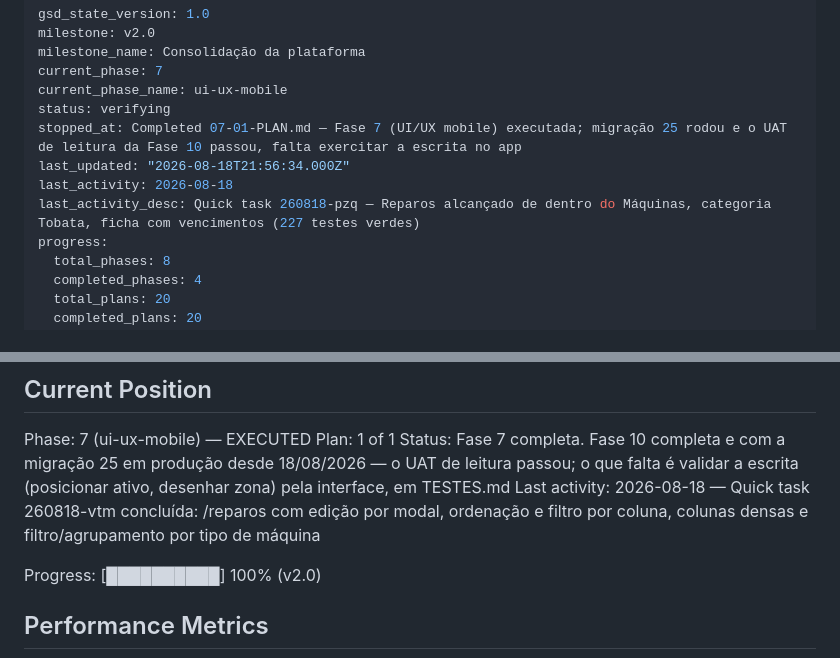
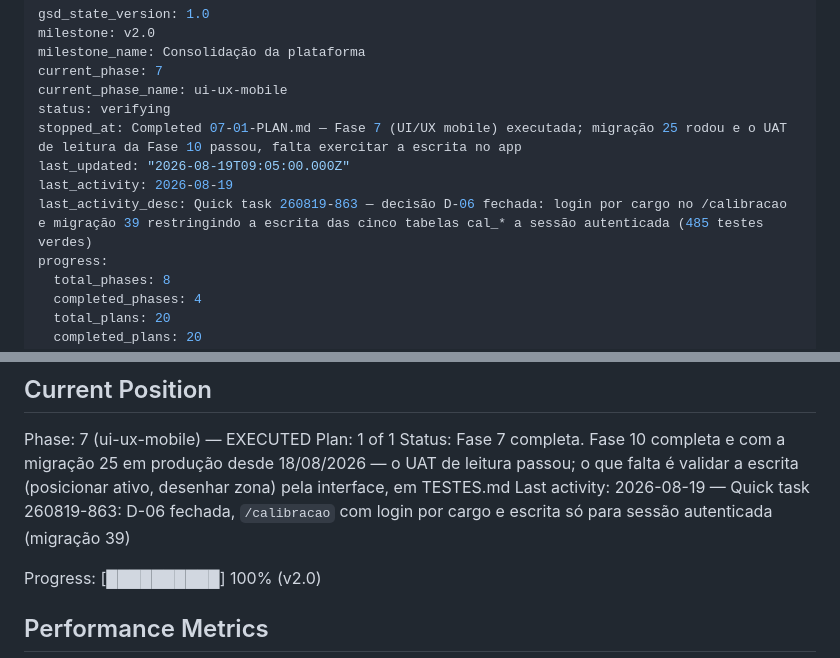
Before and after one commit to lucianoET/pmoc, a Markdown page: .planning/STATE.md, 2 parts joined by grey strips. GitHub-like rendering.

Commit message:
docs(quick-260819-863): STATE.md aponta para a quick que fechou o D-06
Co-Authored-By: Claude Opus 5 (1M context) <noreply@anthropic.com>
Claude-Session: https://claude.ai/code/session_019uQrdFy8bMXkfwcRRoXmRj

```diff
--- a/.planning/STATE.md
+++ b/.planning/STATE.md
@@ -6,9 +6,9 @@ current_phase: 7
 current_phase_name: ui-ux-mobile
 status: verifying
 stopped_at: Completed 07-01-PLAN.md — Fase 7 (UI/UX mobile) executada; migração 25 rodou e o UAT de leitura da Fase 10 passou, falta exercitar a escrita no app
-last_updated: "2026-08-18T21:56:34.000Z"
-last_activity: 2026-08-18
-last_activity_desc: Quick task 260818-pzq — Reparos alcançado de dentro do Máquinas, categoria Tobata, ficha com vencimentos (227 testes verdes)
+last_updated: "2026-08-19T09:05:00.000Z"
+last_activity: 2026-08-19
+last_activity_desc: Quick task 260819-863 — decisão D-06 fechada: login por cargo no /calibracao e migração 39 restringindo a escrita das cinco tabelas cal_* a sessão autenticada (485 testes verdes)
 progress:
   total_phases: 8
   completed_phases: 4
@@ -31,7 +31,7 @@ See: .planning/PROJECT.md (updated 2026-08-08)
 Phase: 7 (ui-ux-mobile) — EXECUTED
 Plan: 1 of 1
 Status: Fase 7 completa. Fase 10 completa e com a migração 25 em produção desde 18/08/2026 — o UAT de leitura passou; o que falta é validar a escrita (posicionar ativo, desenhar zona) pela interface, em TESTES.md
-Last activity: 2026-08-18 — Quick task 260818-vtm concluída: /reparos com edição por modal, ordenação e filtro por coluna, colunas densas e filtro/agrupamento por tipo de máquina
+Last activity: 2026-08-19 — Quick task 260819-863: D-06 fechada, `/calibracao` com login por cargo e escrita só para sessão autenticada (migração 39)
 
 Progress: [██████████] 100% (v2.0)
 
```
